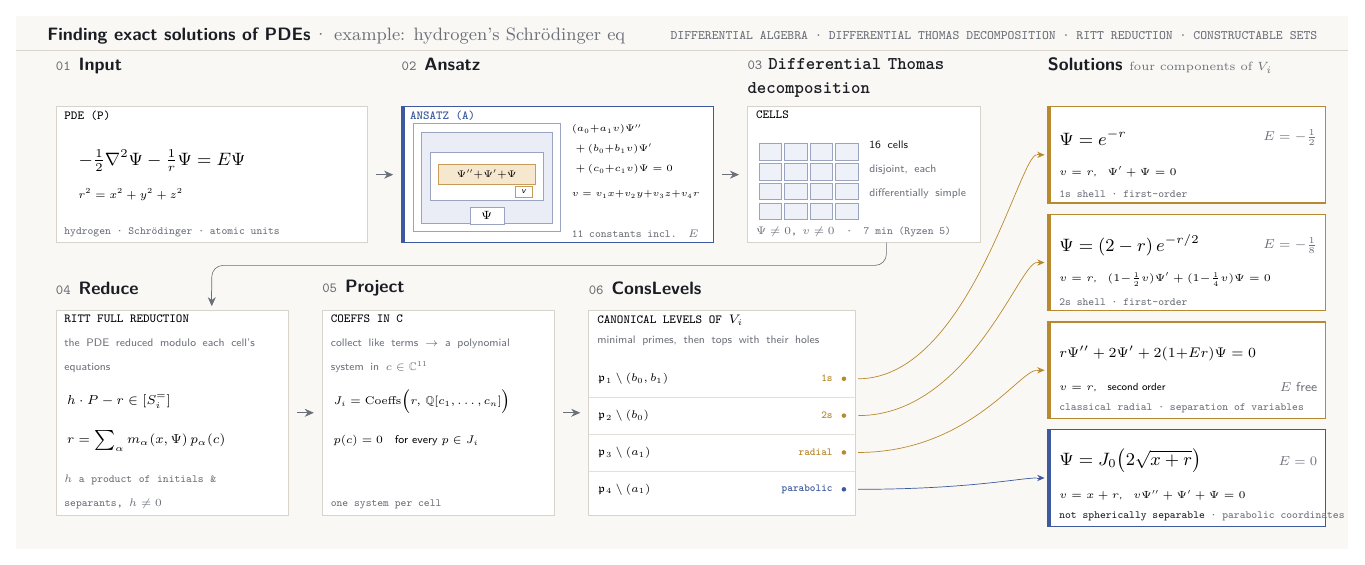
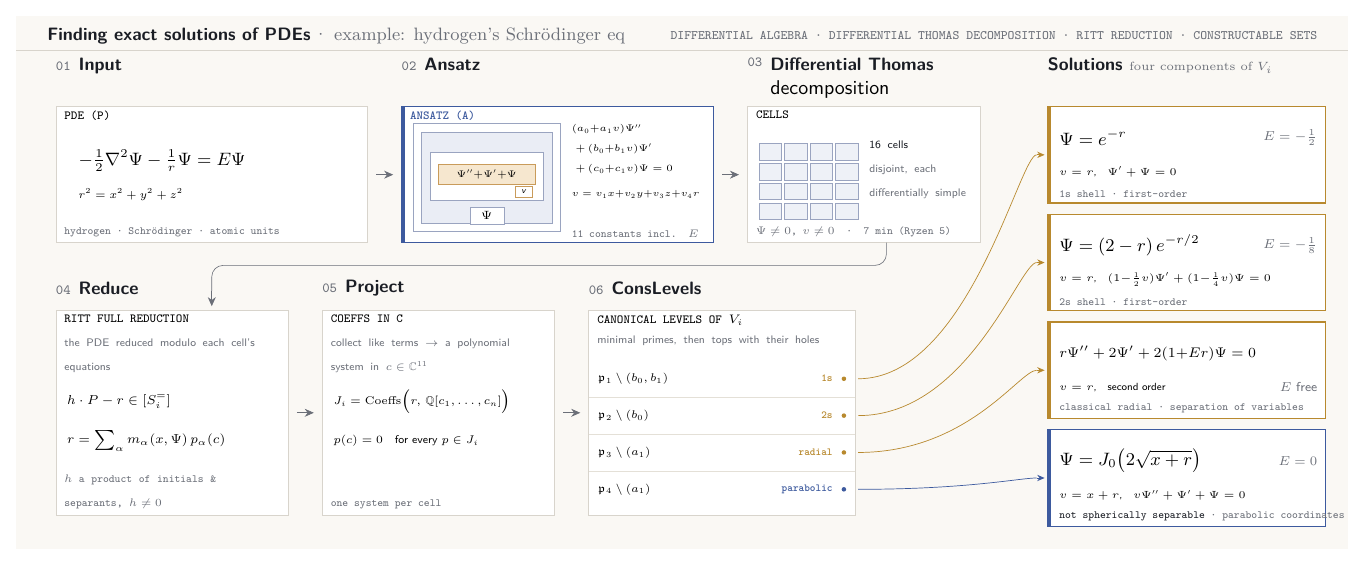
Before and after one commit to BrentBaccala/NewMethod, a LaTeX figure (GraphicalAbstract.tex): the whole page. Compiled offline with pdfLaTeX.

Commit message:
GraphicalAbstract: fix the 03 stage head's font and wrap alignment
Two problems, one of them a real bug I introduced in the previous commit.

Font.  The head for 03 was hand-rolled rather than going through \stagehead,
and it opened \ttfamily for the "03" without scoping it, so the title
inherited bold TYPEWRITER instead of the bold sans every other card title
uses.  \stagehead wraps the number in braces, which is what kept the others
right.  The number is now its own node, so \ttfamily cannot leak.

Alignment.  "decomposition" sat under "03" rather than under "Differential".
\hangindent with \hangafter=1 is the natural fix but does not survive TikZ's
node setup -- the second line still came out flush left -- so the number and
the title are drawn as two nodes and the title is shifted right by the
measured width of the "0N " prefix (\settowidth into \stagenumwd).  That also
guarantees the offset tracks the prefix if the fonts ever change.

The line break is now explicit: left to itself TeX preferred hyphenating
"Differential Thomas de-/mposition" over breaking at the space.

Builds clean, exit=0; head inspected at 300 dpi against the neighbouring
"Solutions" head to confirm the typeface matches.

Co-Authored-By: Claude Opus 5 <noreply@anthropic.com>
Claude-Session: https://claude.ai/code/session_01GZiMHwKQw6porQPp8CJuPv

```diff
--- a/GraphicalAbstract.tex
+++ b/GraphicalAbstract.tex
@@ -41,6 +41,13 @@
 }
 \newcommand{\upper}[1]{{\ttfamily\fontsize{6.2pt}{7.5pt}\selectfont\MakeUppercase{#1}}}
 \newcommand{\note}[1]{{\ttfamily\fontsize{5.5pt}{6.8pt}\selectfont\color{faint}#1}}
+
+% Width of a stage head's "0N " prefix, for hanging a wrapped title under
+% itself rather than under the number.  \hangindent does not survive TikZ's
+% node setup, so the number and the title are drawn as two nodes and the title
+% is shifted by this length instead.
+\newlength{\stagenumwd}
+\settowidth{\stagenumwd}{{\ttfamily\scriptsize 03}\hspace{0.4em}}
 
 % ---------- TikZ styles ----------
 \tikzset{
@@ -132,9 +139,14 @@
 % ---------- 03 DIFFERENTIAL THOMAS DECOMPOSITION ----------
 % Card 03 stops at x=170 rather than 178: the fan-out below needs a clear
 % corridor to climb through on its way to the topmost solution card.
-\node[anchor=north west, text width=42mm] at (129, 86.5)
-  {\ttfamily\scriptsize\color{faint}03\hspace{0.4em}%
-   \bfseries\small\color{ink}Differential Thomas decomposition};
+% Drawn as two nodes so the second line hangs under "Differential" rather than
+% under "03".  \ttfamily stays scoped to the number and the title gets
+% \bfseries\small over the picture's \sffamily -- exactly as \stagehead does it.
+% The line break is explicit: left to itself TeX hyphenates "de-composition".
+\node[anchor=north west] at (129, 86.5)
+  {\ttfamily\scriptsize\color{faint}03};
+\node[anchor=north west, xshift=\stagenumwd, align=left] at (129, 86.5)
+  {\bfseries\small\color{ink}Differential Thomas\\decomposition};
 \draw[card] (129, 54) rectangle (170, 78);
 \node[anchor=north west] at (130.5, 77.2) {\upper{cells}};
 
```
